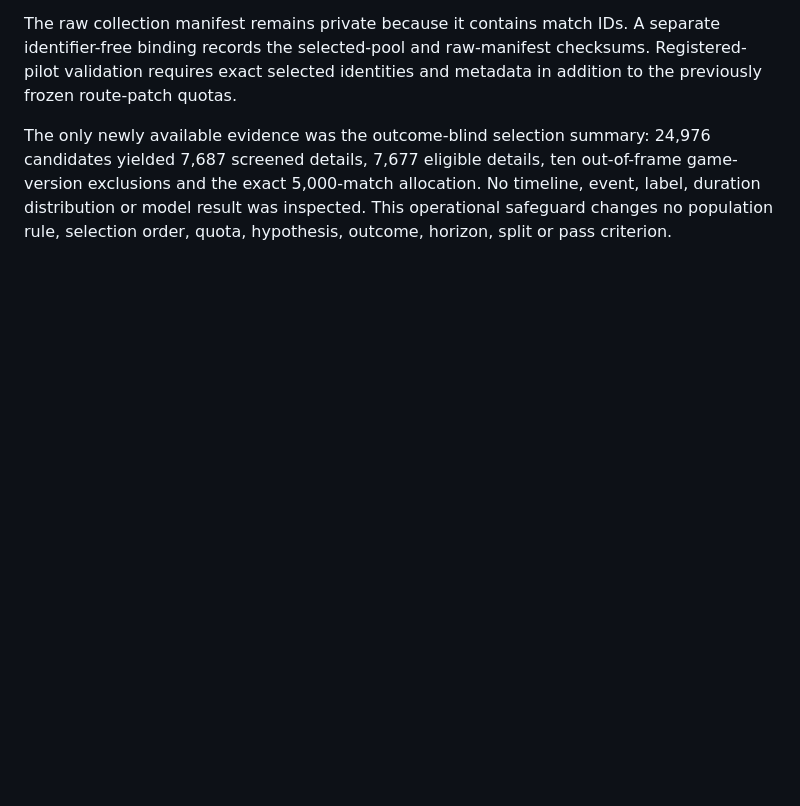
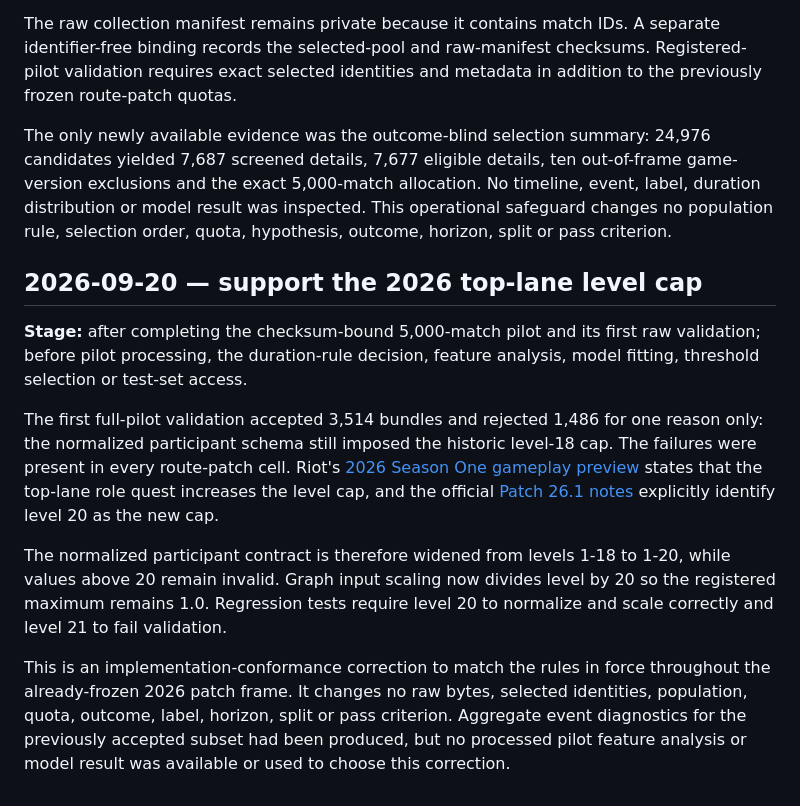
Before and after one commit to Thivas12/Early-Warning-for-Game-Changing-Events-in-League-of-Legends, a Markdown page: docs/protocol-amendments.md, the part around the change. GitHub-like rendering; blank space fills up the shorter version.

Commit message:
docs: record the role-quest schema correction

```diff
--- a/docs/protocol-amendments.md
+++ b/docs/protocol-amendments.md
@@ -130,3 +130,30 @@ out-of-frame game-version exclusions and the exact 5,000-match allocation. No
 timeline, event, label, duration distribution or model result was inspected.
 This operational safeguard changes no population rule, selection order, quota,
 hypothesis, outcome, horizon, split or pass criterion.
+
+
+## 2026-09-20 — support the 2026 top-lane level cap
+
+**Stage:** after completing the checksum-bound 5,000-match pilot and its first
+raw validation; before pilot processing, the duration-rule decision, feature
+analysis, model fitting, threshold selection or test-set access.
+
+The first full-pilot validation accepted 3,514 bundles and rejected 1,486 for
+one reason only: the normalized participant schema still imposed the historic
+level-18 cap. The failures were present in every route-patch cell. Riot's
+[2026 Season One gameplay preview](https://www.leagueoflegends.com/en-gb/news/dev/dev-2026-season-one-gameplay-preview/)
+states that the top-lane role quest increases the level cap, and the official
+[Patch 26.1 notes](https://www.leagueoflegends.com/en-gb/news/game-updates/patch-26-1-notes/)
+explicitly identify level 20 as the new cap.
+
+The normalized participant contract is therefore widened from levels 1-18 to
+1-20, while values above 20 remain invalid. Graph input scaling now divides
+level by 20 so the registered maximum remains 1.0. Regression tests require
+level 20 to normalize and scale correctly and level 21 to fail validation.
+
+This is an implementation-conformance correction to match the rules in force
+throughout the already-frozen 2026 patch frame. It changes no raw bytes,
+selected identities, population, quota, outcome, label, horizon, split or
+pass criterion. Aggregate event diagnostics for the previously accepted
+subset had been produced, but no processed pilot feature analysis or model
+result was available or used to choose this correction.
```
